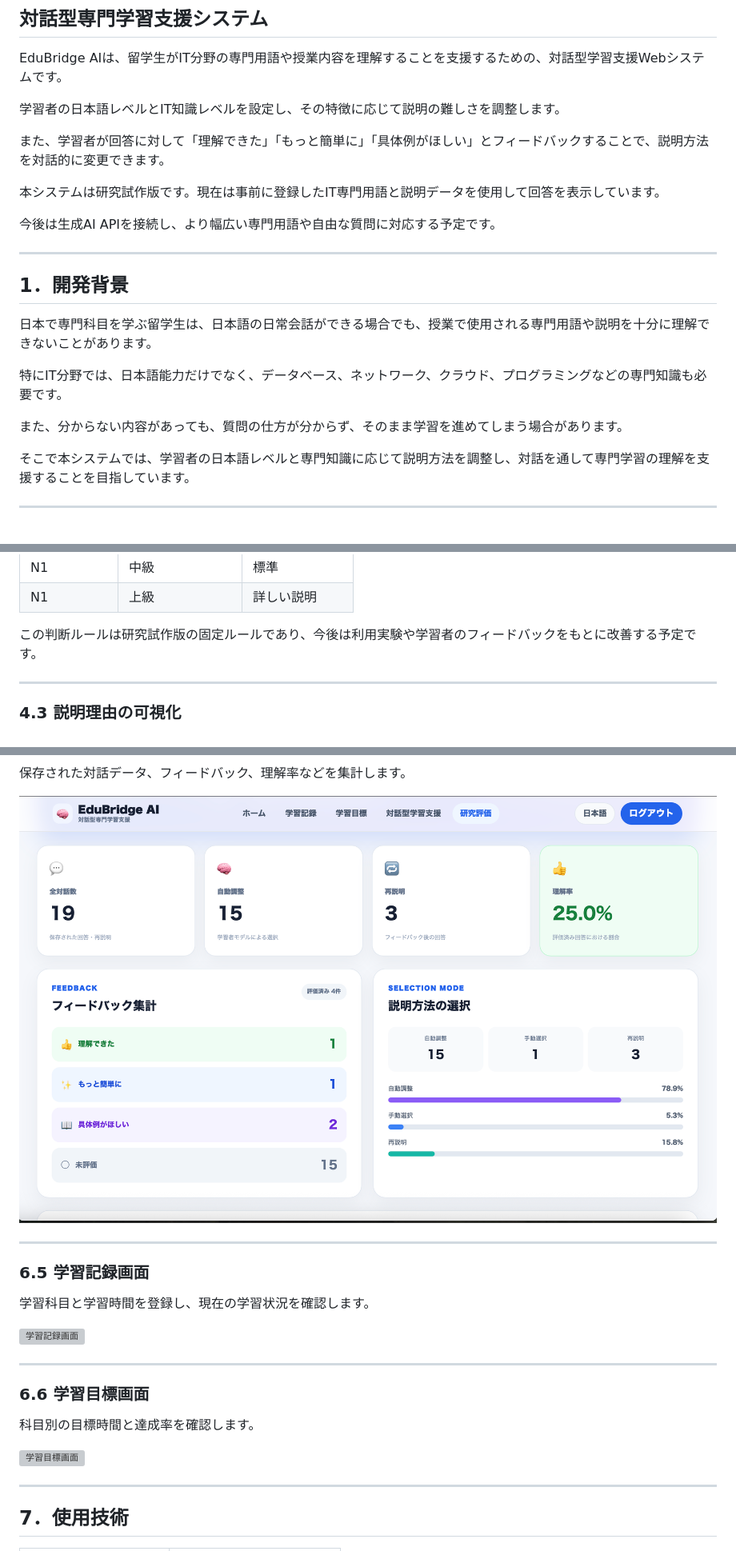
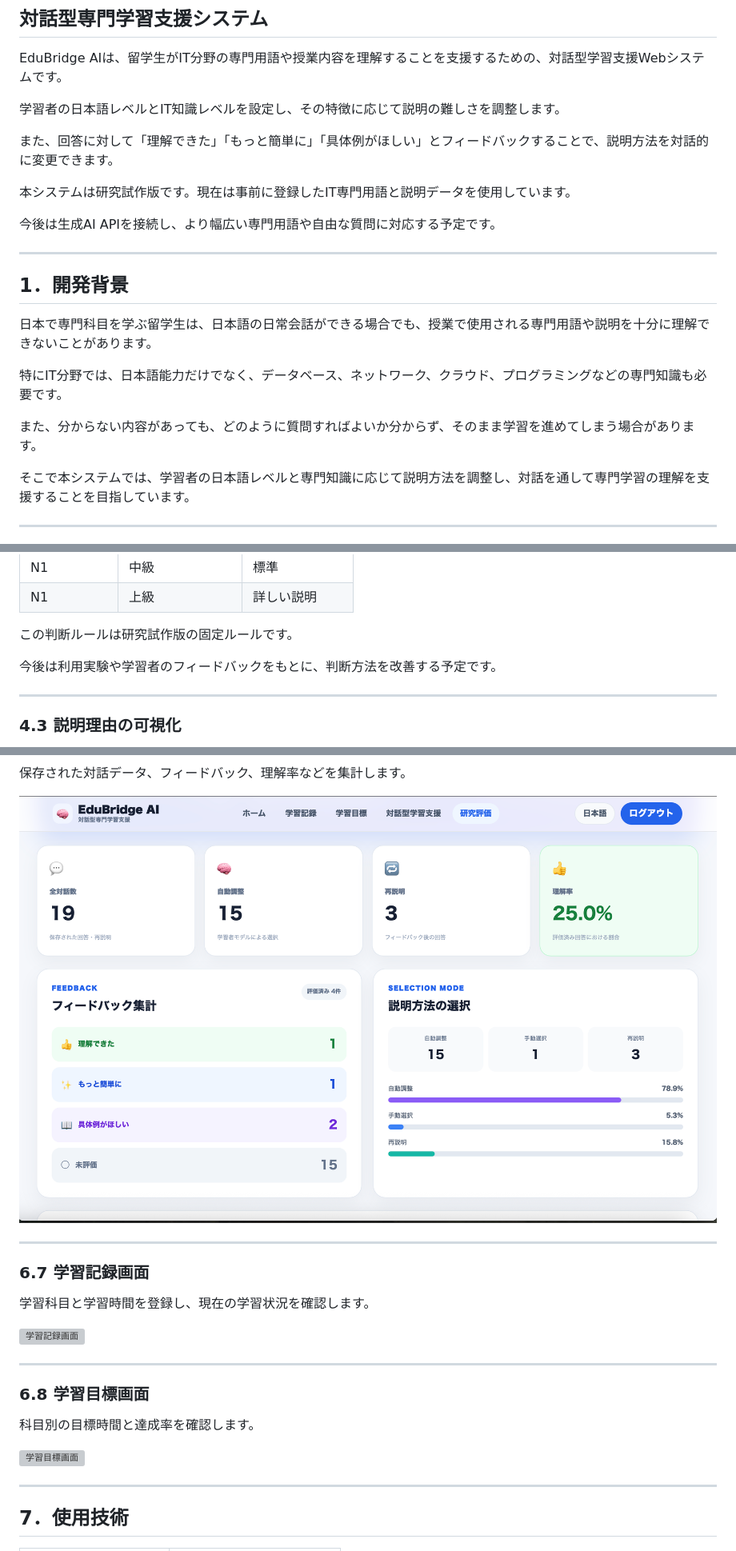
Before and after one commit to yalun1229/student-support-system, a Markdown page: README.md, 3 parts joined by grey strips. Shown at 80% size. Drawn GitHub-style; grey boxes are pictures that could not be loaded.

```diff
--- a/README.md
+++ b/README.md
@@ -6,9 +6,9 @@ EduBridge AIは、留学生がIT分野の専門用語や授業内容を理解す
 
 学習者の日本語レベルとIT知識レベルを設定し、その特徴に応じて説明の難しさを調整します。
 
-また、学習者が回答に対して「理解できた」「もっと簡単に」「具体例がほしい」とフィードバックすることで、説明方法を対話的に変更できます。
+また、回答に対して「理解できた」「もっと簡単に」「具体例がほしい」とフィードバックすることで、説明方法を対話的に変更できます。
 
-本システムは研究試作版です。現在は事前に登録したIT専門用語と説明データを使用して回答を表示しています。
+本システムは研究試作版です。現在は事前に登録したIT専門用語と説明データを使用しています。
 
 今後は生成AI APIを接続し、より幅広い専門用語や自由な質問に対応する予定です。
 
@@ -20,7 +20,7 @@ EduBridge AIは、留学生がIT分野の専門用語や授業内容を理解す
 
 特にIT分野では、日本語能力だけでなく、データベース、ネットワーク、クラウド、プログラミングなどの専門知識も必要です。
 
-また、分からない内容があっても、質問の仕方が分からず、そのまま学習を進めてしまう場合があります。
+また、分からない内容があっても、どのように質問すればよいか分からず、そのまま学習を進めてしまう場合があります。
 
 そこで本システムでは、学習者の日本語レベルと専門知識に応じて説明方法を調整し、対話を通して専門学習の理解を支援することを目指しています。
 
@@ -104,7 +104,9 @@ EduBridge AIは、留学生がIT分野の専門用語や授業内容を理解す
 | N1 | 中級 | 標準 |
 | N1 | 上級 | 詳しい説明 |
 
-この判断ルールは研究試作版の固定ルールであり、今後は利用実験や学習者のフィードバックをもとに改善する予定です。
+この判断ルールは研究試作版の固定ルールです。
+
+今後は利用実験や学習者のフィードバックをもとに、判断方法を改善する予定です。
 
 ---
 
@@ -275,11 +295,11 @@ EduBridge AIは、留学生がIT分野の専門用語や授業内容を理解す
 
 保存された対話データ、フィードバック、理解率などを集計します。
 
-![研究評価画面](images/evaluation.png)
+![研究評価画面](./images/evaluation.png?v=20260716)
 
 ---
 
-### 6.5 学習記録画面
+### 6.7 学習記録画面
 
 学習科目と学習時間を登録し、現在の学習状況を確認します。
 
@@ -287,7 +307,7 @@ EduBridge AIは、留学生がIT分野の専門用語や授業内容を理解す
 
 ---
 
-### 6.6 学習目標画面
+### 6.8 学習目標画面
 
 科目別の目標時間と達成率を確認します。
 
```
Also changed, not shown: other parts of README.md (+42 -18 lines).
